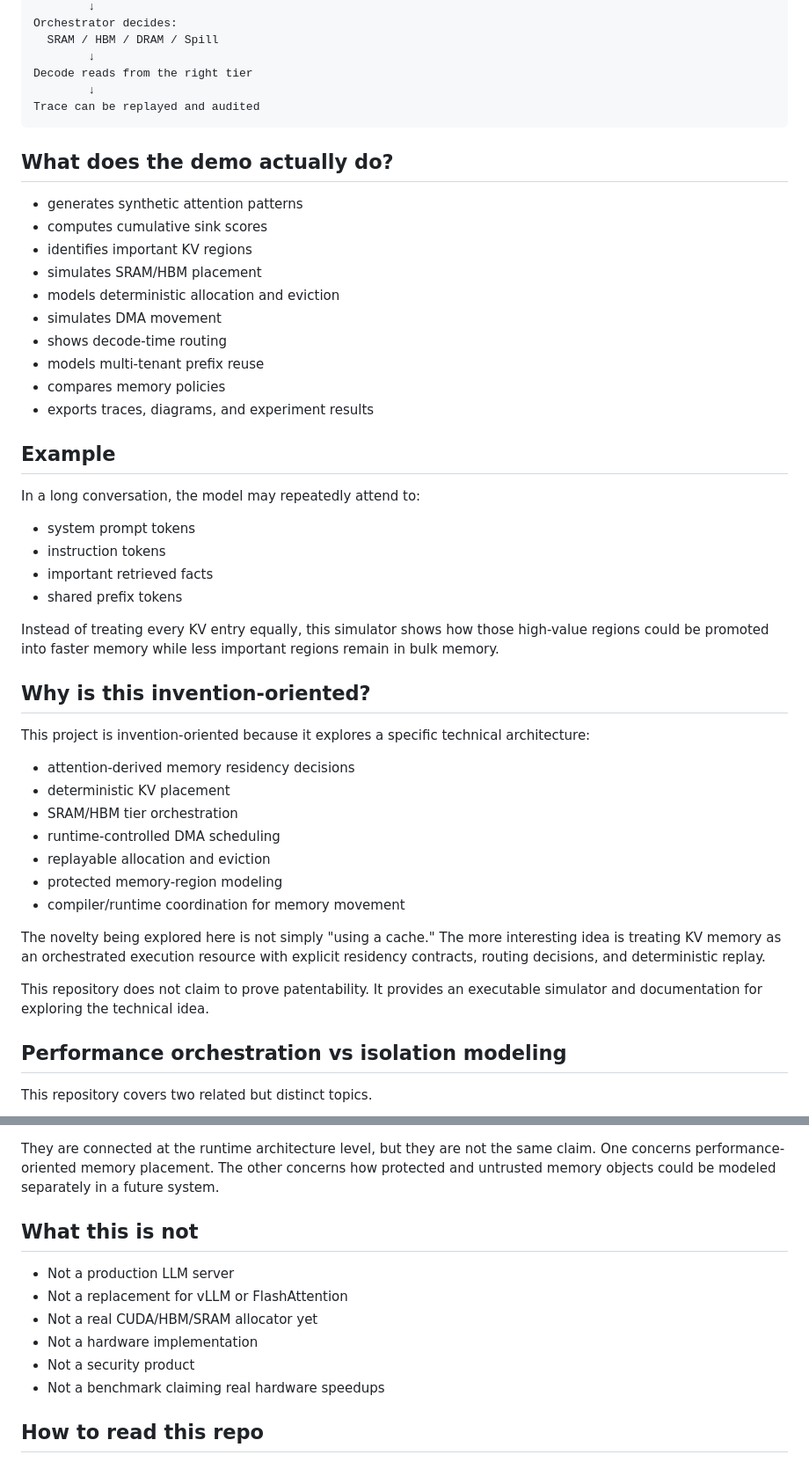
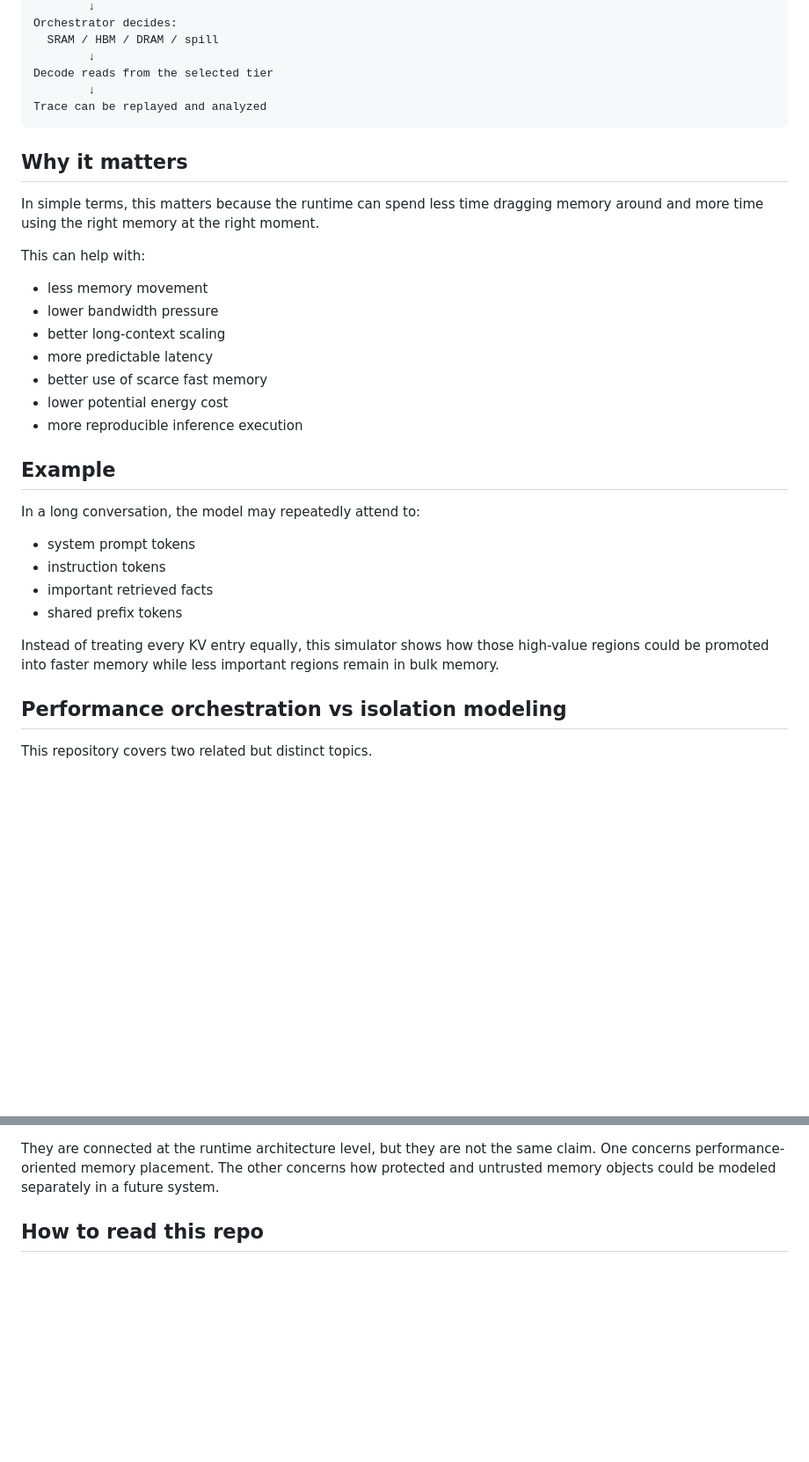
Before and after one commit to manishklach/attention-sink-sram, a Markdown page: README.md, 2 parts joined by grey strips. Shown at 88% size. GitHub-like rendering; blank space fills up the shorter version.

````diff
--- a/README.md
+++ b/README.md
@@ -50,24 +82,25 @@ Sink Score identifies important KV regions
         ↓
 Orchestrator decides:
-  SRAM / HBM / DRAM / Spill
+  SRAM / HBM / DRAM / spill
         ↓
-Decode reads from the right tier
+Decode reads from the selected tier
         ↓
-Trace can be replayed and audited
+Trace can be replayed and analyzed
 ```
 
-## What does the demo actually do?
+## Why it matters
 
-- generates synthetic attention patterns
-- computes cumulative sink scores
-- identifies important KV regions
-- simulates SRAM/HBM placement
-- models deterministic allocation and eviction
-- simulates DMA movement
-- shows decode-time routing
-- models multi-tenant prefix reuse
-- compares memory policies
-- exports traces, diagrams, and experiment results
+In simple terms, this matters because the runtime can spend less time dragging memory around and more time using the right memory at the right moment.
+
+This can help with:
+
+- less memory movement
+- lower bandwidth pressure
+- better long-context scaling
+- more predictable latency
+- better use of scarce fast memory
+- lower potential energy cost
+- more reproducible inference execution
 
 ## Example
 
@@ -79,22 +112,6 @@ In a long conversation, the model may repeatedly attend to:
 - shared prefix tokens
 
 Instead of treating every KV entry equally, this simulator shows how those high-value regions could be promoted into faster memory while less important regions remain in bulk memory.
-
-## Why is this invention-oriented?
-
-This project is invention-oriented because it explores a specific technical architecture:
-
-- attention-derived memory residency decisions
-- deterministic KV placement
-- SRAM/HBM tier orchestration
-- runtime-controlled DMA scheduling
-- replayable allocation and eviction
-- protected memory-region modeling
-- compiler/runtime coordination for memory movement
-
-The novelty being explored here is not simply "using a cache." The more interesting idea is treating KV memory as an orchestrated execution resource with explicit residency contracts, routing decisions, and deterministic replay.
-
-This repository does not claim to prove patentability. It provides an executable simulator and documentation for exploring the technical idea.
 
 ## Performance orchestration vs isolation modeling
 
@@ -115,15 +132,6 @@ Isolation-boundary modeling is about:
 - explicit mapping and export rules
 
 They are connected at the runtime architecture level, but they are not the same claim. One concerns performance-oriented memory placement. The other concerns how protected and untrusted memory objects could be modeled separately in a future system.
-
-## What this is not
-
-- Not a production LLM server
-- Not a replacement for vLLM or FlashAttention
-- Not a real CUDA/HBM/SRAM allocator yet
-- Not a hardware implementation
-- Not a security product
-- Not a benchmark claiming real hardware speedups
 
 ## How to read this repo
 
````
Also changed, not shown: other parts of README.md (+56 -24 lines).
